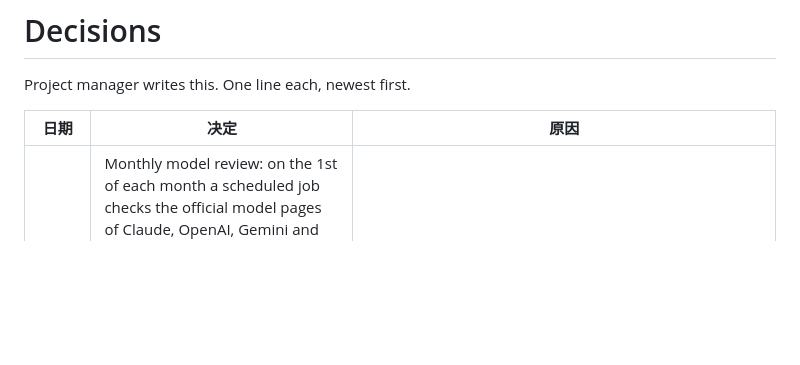
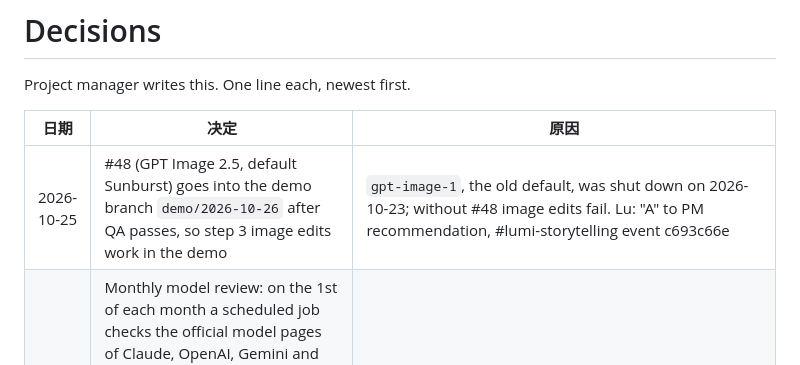
Before and after one commit to lujin88/Lumi-Storytelling, a Markdown page: decisions.md, the part around the change. Drawn GitHub-style; blank space fills up the shorter version.

Commit message:
docs: record #48 going into the demo branch
Co-Authored-By: Claude Opus 5.5 <noreply@anthropic.com>

```diff
--- a/decisions.md
+++ b/decisions.md
@@ -4,6 +4,7 @@ Project manager writes this. One line each, newest first.
 
 | 日期 | 决定 | 原因 |
 |---|---|---|
+| 2026-10-25 | #48 (GPT Image 2.5, default Sunburst) goes into the demo branch `demo/2026-10-26` after QA passes, so step 3 image edits work in the demo | `gpt-image-1`, the old default, was shut down on 2026-10-23; without #48 image edits fail. Lu: "A" to PM recommendation, #lumi-storytelling event c693c66e |
 | 2026-10-25 | Monthly model review: on the 1st of each month a scheduled job checks the official model pages of Claude, OpenAI, Gemini and Volcengine; if a newer model fits, it opens a PR that changes the default, with doc links and the price difference. Nothing changes until Lu merges. Models a user has already picked are kept; only the default for new users changes | Newest is not always usable (preview, changed parameters, higher price). Lu: "review 好" to PM recommendation, #lumi-storytelling event d3e4e63c |
 | 2026-10-25 | `gpt-image-2` is not added; the 2026-10-24 GPT Image 2.5 Flare/Sunburst row stands | PM had dispatched image-2 on wrong information and stopped it. Lu: "2.5", #lumi-storytelling event d3e4e63c |
 | 2026-10-25 | Jimeng/Dreamina is removed from the product. Video generation uses OpenAI by default; Settings gets an optional Volcengine (火山方舟 Ark) key row, and when that key is filled, video uses Volcengine instead of OpenAI. Settings rows: Claude, OpenAI, Gemini, Volcengine. Before any build, Developer confirms from provider docs (linked in the PR): OpenAI video API status, model and price, and whether OpenAI and Ark video endpoints accept browser calls (CORS). A provider that blocks browser calls follows the 2026-10-23 rule (local service). Video generation itself stays in the Backlog unless Lu says otherwise. Volcengine is video only: images stay on OpenAI even when the Volcengine key is filled (Lu: "火山的话是做视频嘛", #lumi-storytelling event dfb18871). Removing Jimeng and `server/` is done after the 2026-10-26 demo; the demo runs from `server/` on `http://127.0.0.1:4317` (Lu: "OK" to PM recommendation A, event d3e4e63c). Supersedes the 2026-10-23 row "Backend v1 shrinks to a local `server/` for Jimeng/Dreamina only" and the 2026-10-22 row "Jimeng is video only". Internal Lumi clip generation with the Dreamina CLI is not affected | Jimeng only works through a CLI, which a browser cannot call and which forced the local `server/`. Lu: "换成火山接口吧，主用 OpenAI，如果火山接口那个填了的话，就用火山；不填的话就用 OpenAI", #lumi-storytelling event 19c60666 |
```
